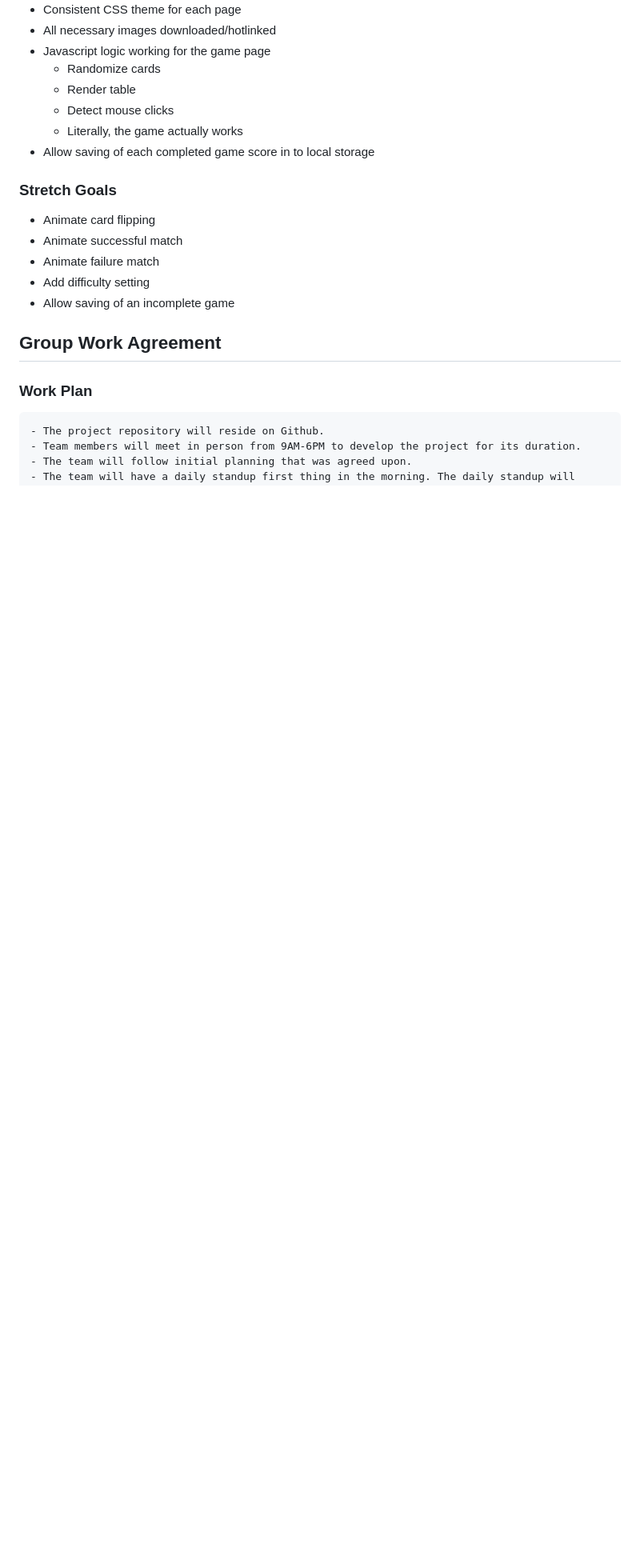
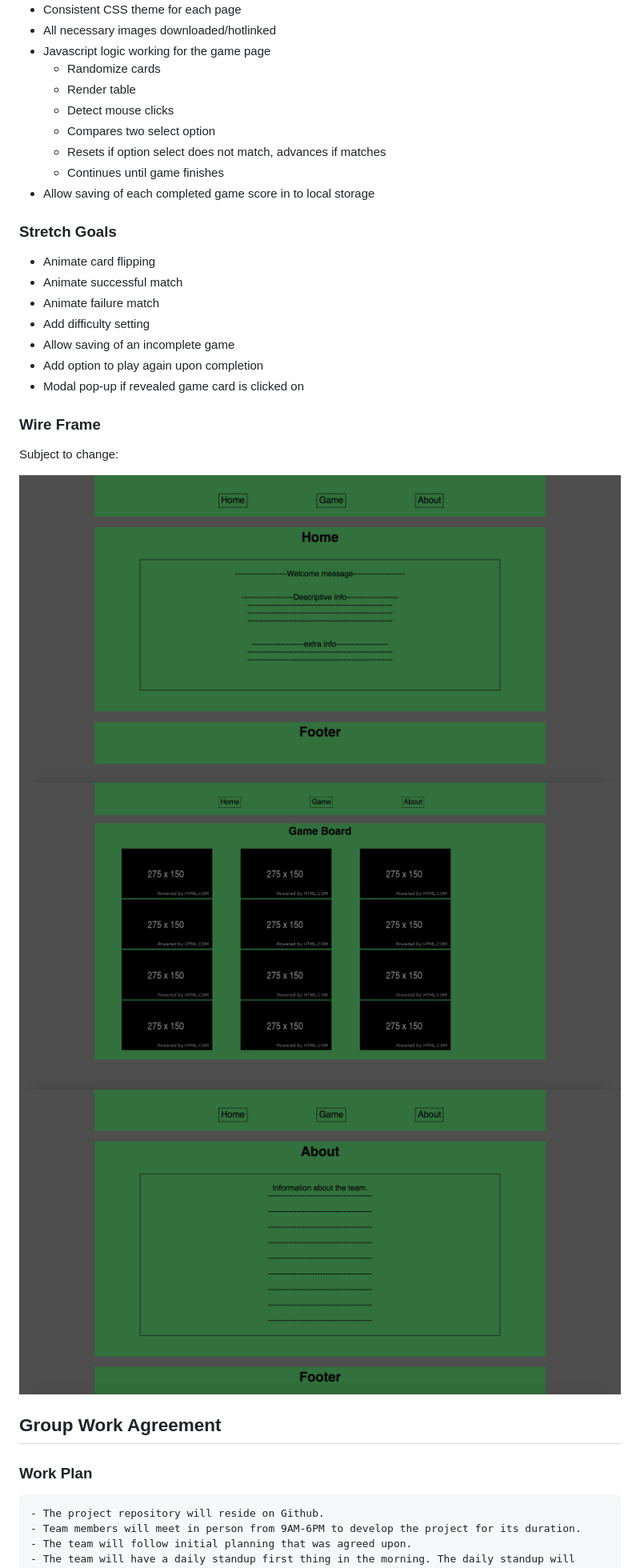
Before and after one commit to nguyenvinh2/201d56Project, a Markdown page: README.md, the part around one of its changes. Shown at 80% size. Rendered like a GitHub page; pictures changed too: assets/About.png (added), assets/Game.png (added), assets/Home.png (added); blank space fills up the shorter version.

```diff
--- a/README.md
+++ b/README.md
@@ -61,7 +78,9 @@ Minimum Viable Product will consist of the following:
     * Randomize cards
     * Render table
     * Detect mouse clicks
-    * Literally, the game actually works
+    * Compares two select option
+    * Resets if option select does not match, advances if matches
+    * Continues until game finishes
 * Allow saving of each completed game score in to local storage
 
 ### Stretch Goals
@@ -70,6 +89,16 @@ Minimum Viable Product will consist of the following:
 * Animate failure match
 * Add difficulty setting
 * Allow saving of an incomplete game
+* Add option to play again upon completion
+* Modal pop-up if revealed game card is clicked on
+
+### Wire Frame
+
+Subject to change:
+
+![Home](assets/Home.png)
+![Game](assets/Game.png)
+![About](assets/About.png)
 
 ## Group Work Agreement
 
```
Also changed, not shown: other parts of README.md (+42 -24 lines), 5 other files.
